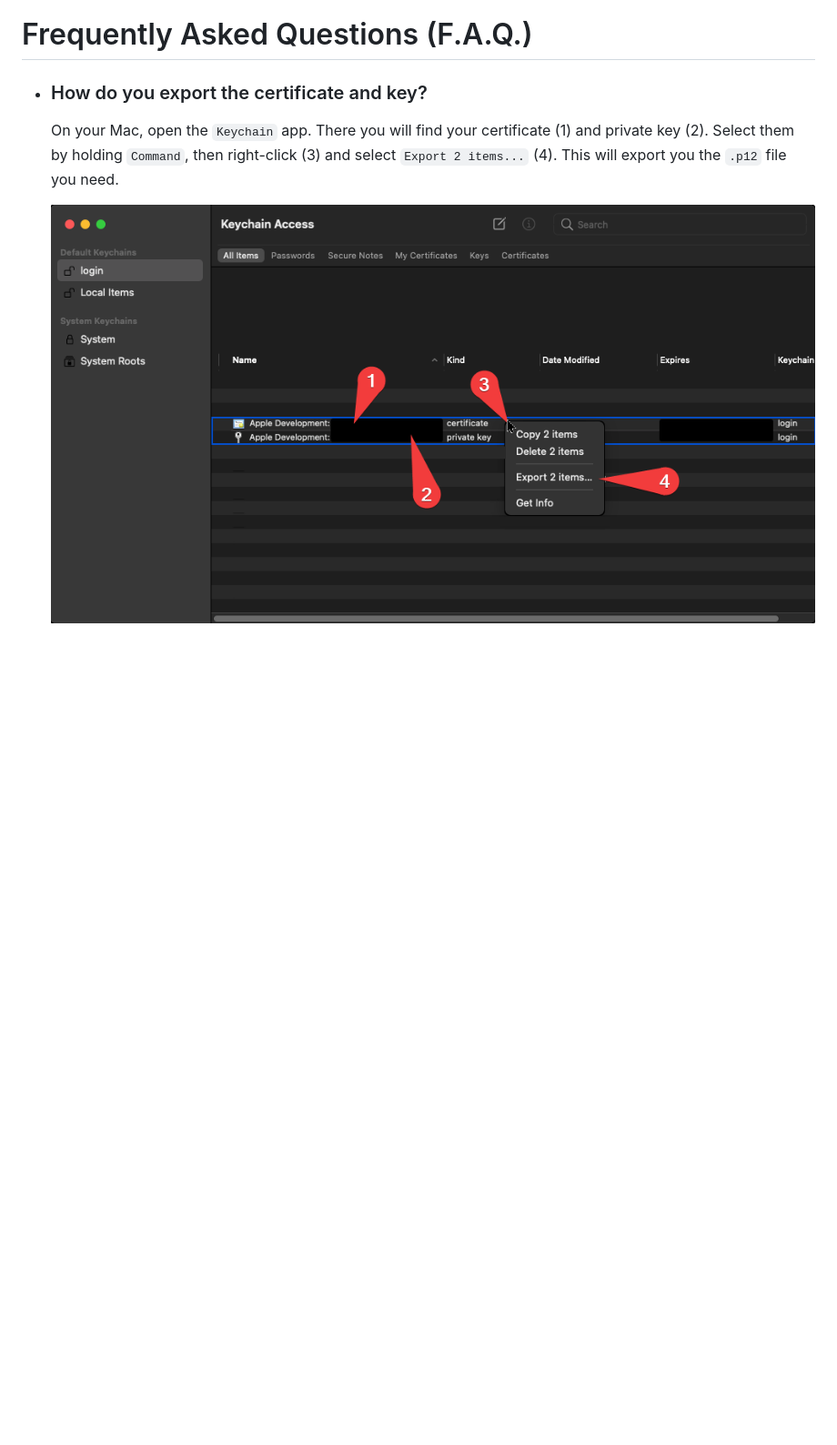
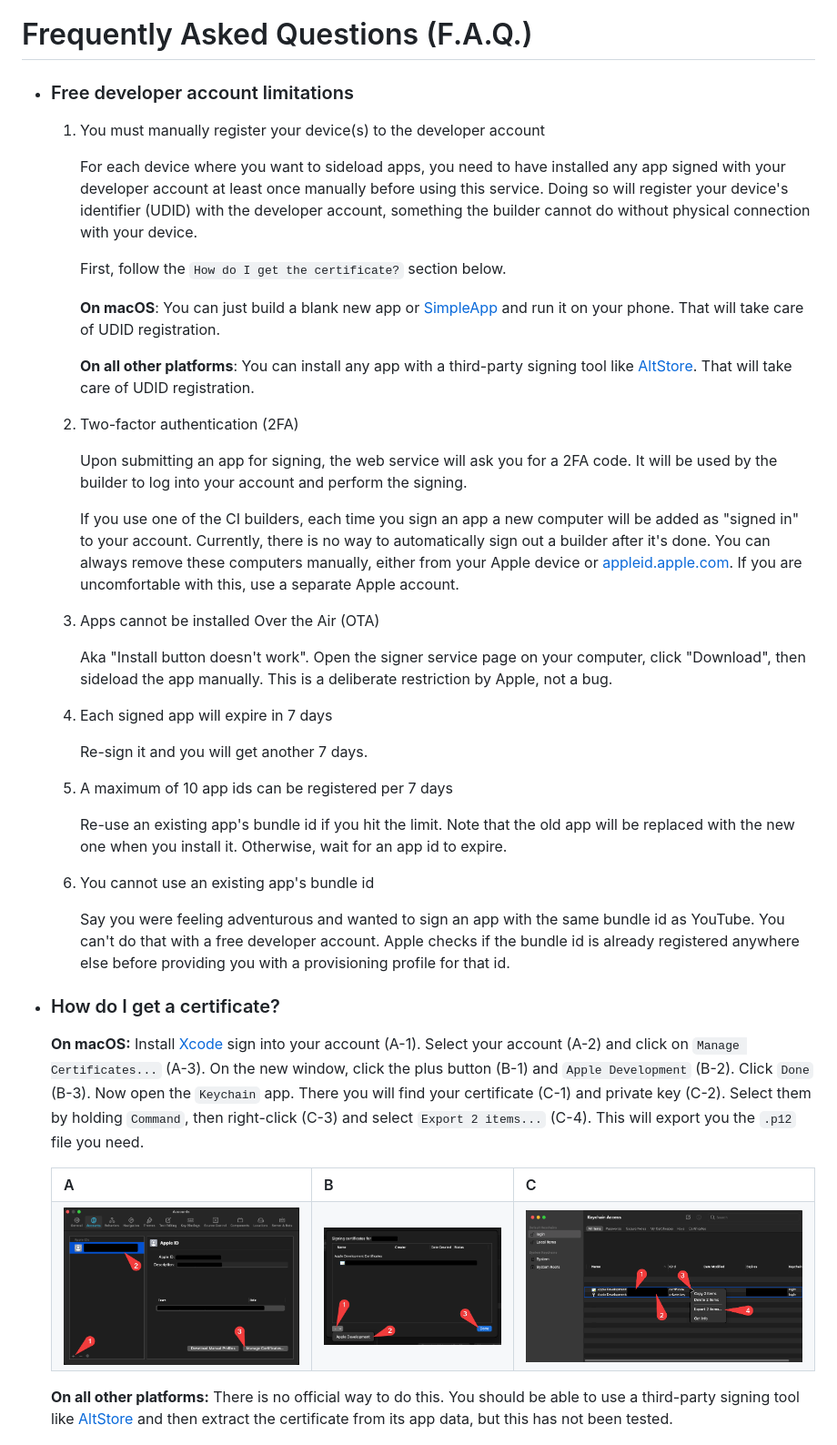
Before and after one commit to SignTools/SignTools, a Markdown page: FAQ.md, the part around one of its changes. Shown at 91% size. GitHub-like rendering; pictures changed too: img/6.png (added), img/7.png (added); blank space fills up the shorter version.

```diff
--- a/FAQ.md
+++ b/FAQ.md
@@ -1,7 +1,55 @@
 # Frequently Asked Questions (F.A.Q.)
 
-- ### How do you export the certificate and key?
+- ### Free developer account limitations
 
-  On your Mac, open the `Keychain` app. There you will find your certificate (1) and private key (2). Select them by holding `Command`, then right-click (3) and select `Export 2 items...` (4). This will export you the `.p12` file you need.
+  1. You must manually register your device(s) to the developer account
 
-  ![](img/5.png)
+     For each device where you want to sideload apps, you need to have installed any app signed with your developer account at least once manually before using this service. Doing so will register your device's identifier (UDID) with the developer account, something the builder cannot do without physical connection with your device.
+
+     First, follow the `How do I get the certificate?` section below.
+
+     **On macOS**: You can just build a blank new app or [SimpleApp](https://github.com/SignTools/ios-signer-ci/tree/master/SimpleApp) and run it on your phone. That will take care of UDID registration.
+
+     **On all other platforms**: You can install any app with a third-party signing tool like [AltStore](https://altstore.io/). That will take care of UDID registration.
+
+  2. Two-factor authentication (2FA)
+
+     Upon submitting an app for signing, the web service will ask you for a 2FA code. It will be used by the builder to log into your account and perform the signing.
+
+     If you use one of the CI builders, each time you sign an app a new computer will be added as "signed in" to your account. Currently, there is no way to automatically sign out a builder after it's done. You can always remove these computers manually, either from your Apple device or [appleid.apple.com](https://appleid.apple.com/). If you are uncomfortable with this, use a separate Apple account.
+
+  3. Apps cannot be installed Over the Air (OTA)
+
+     Aka "Install button doesn't work". Open the signer service page on your computer, click "Download", then sideload the app manually. This is a deliberate restriction by Apple, not a bug.
+
+  4. Each signed app will expire in 7 days
+
+     Re-sign it and you will get another 7 days.
+
+  5. A maximum of 10 app ids can be registered per 7 days
+
+     Re-use an existing app's bundle id if you hit the limit. Note that the old app will be replaced with the new one when you install it. Otherwise, wait for an app id to expire.
+
+  6. You cannot use an existing app's bundle id
+
+     Say you were feeling adventurous and wanted to sign an app with the same bundle id as YouTube. You can't do that with a free developer account. Apple checks if the bundle id is already registered anywhere else before providing you with a provisioning profile for that id.
+
+- ### How do I get a certificate?
+
+  **On macOS:** Install [Xcode](https://developer.apple.com/xcode/) sign into your account (A-1). Select your account (A-2) and click on `Manage Certificates...` (A-3). On the new window, click the plus button (B-1) and `Apple Development` (B-2). Click `Done` (B-3). Now open the `Keychain` app. There you will find your certificate (C-1) and private key (C-2). Select them by holding `Command`, then right-click (C-3) and select `Export 2 items...` (C-4). This will export you the `.p12` file you need.
+
+    <table>
+    <tr>
+        <th>A</th>
+        <th>B</th>
+        <th>C</th>
+    </tr>
+    <tr>
+        <td><img src="img/6.png"/></td>
+        <td><img src="img/7.png"/></td>
+        <td><img src="img/5.png"/></td>
+    </tr>
+    </table>
+
+  **On all other platforms:** There is no official way to do this. You should be able to use a third-party signing tool like [AltStore](https://altstore.io/) and then extract the certificate from its app data, but this has not been tested.
+
```
Also changed, not shown: other parts of FAQ.md (+36 -31 lines), INSTALL.md (+31 -12 lines), README.md (+7 -3 lines).
